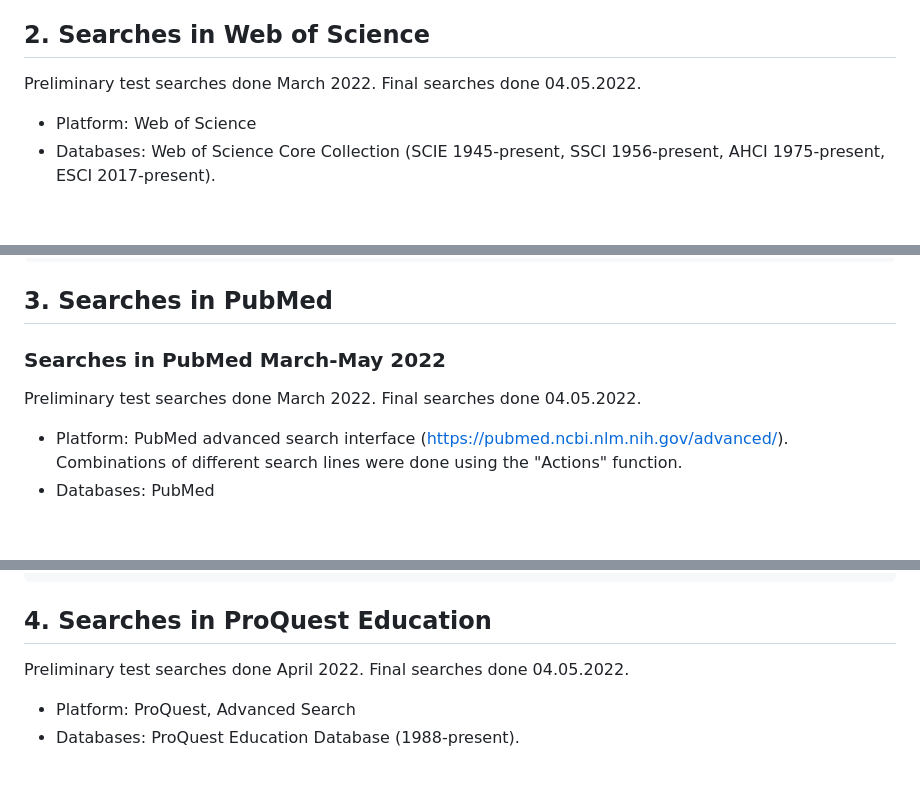
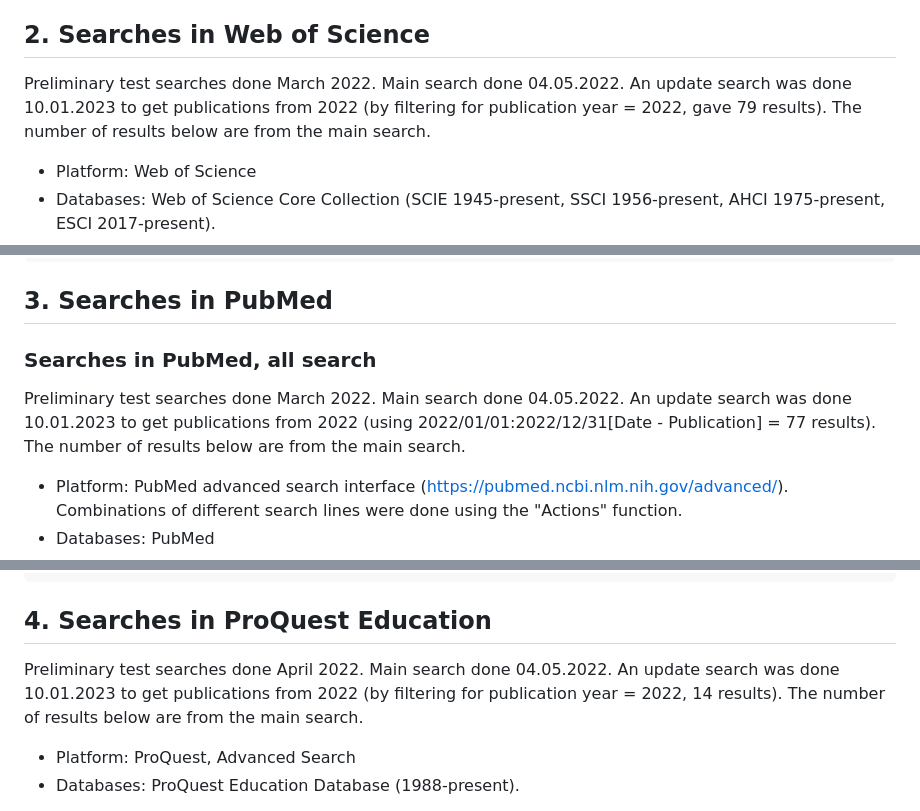
Before and after one commit to Caroline-A/Medical_education, a Markdown page: Search_strategy.md, 3 parts joined by grey strips. GitHub-like rendering; blank space fills up the shorter version.

Commit message:
Added update search info

```diff
--- a/Search_strategy.md
+++ b/Search_strategy.md
@@ -24,7 +24,7 @@ We do not only rely on journal search as most medical education research is not
 
 ## 2. Searches in Web of Science
 
-Preliminary test searches done March 2022. Final searches done 04.05.2022.
+Preliminary test searches done March 2022. Main search done 04.05.2022. An update search was done 10.01.2023 to get publications from 2022 (by filtering for publication year = 2022, gave 79 results). The number of results below are from the main search.
 * Platform: Web of Science
 * Databases: Web of Science Core Collection (SCIE 1945-present, SSCI 1956-present, AHCI 1975-present, ESCI 2017-present).
 * Filters for the final results:
@@ -96,9 +96,9 @@ Search URL: https://www.webofscience.com/wos/woscc/summary/32d54937-9f7c-4704-b3
 
 ## 3. Searches in PubMed
 
-### Searches in PubMed March-May 2022
+### Searches in PubMed, all search
 
-Preliminary test searches done March 2022. Final searches done 04.05.2022.
+Preliminary test searches done March 2022. Main search done 04.05.2022. An update search was done 10.01.2023 to get publications from 2022 (using 2022/01/01:2022/12/31[Date - Publication] = 77 results). The number of results below are from the main search.
 * Platform: PubMed advanced search interface (https://pubmed.ncbi.nlm.nih.gov/advanced/). Combinations of different search lines were done using the "Actions" function.
 * Databases: PubMed
 * Filters for the final results: None
@@ -240,7 +241,7 @@ NOT ("autobiography"[Publication Type] OR "bibliography"[Publication Type] OR "b
 
 ## 4. Searches in ProQuest Education
 
-Preliminary test searches done April 2022. Final searches done 04.05.2022.
+Preliminary test searches done April 2022. Main search done 04.05.2022. An update search was done 10.01.2023 to get publications from 2022 (by filtering for publication year = 2022, 14 results). The number of results below are from the main search.
 * Platform: ProQuest, Advanced Search
 * Databases: ProQuest Education Database (1988-present).
 
```
Also changed, not shown: other parts of Search_strategy.md (+3 -2 lines).
